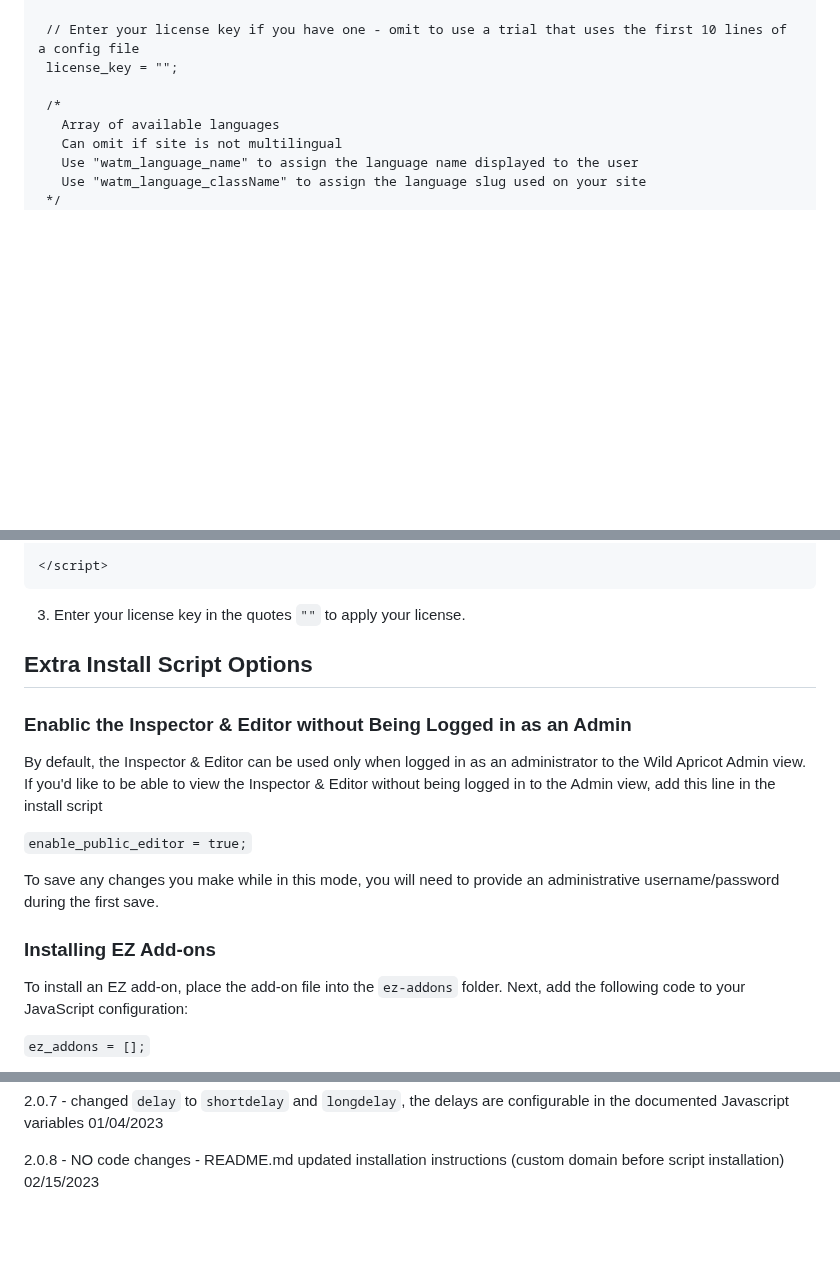
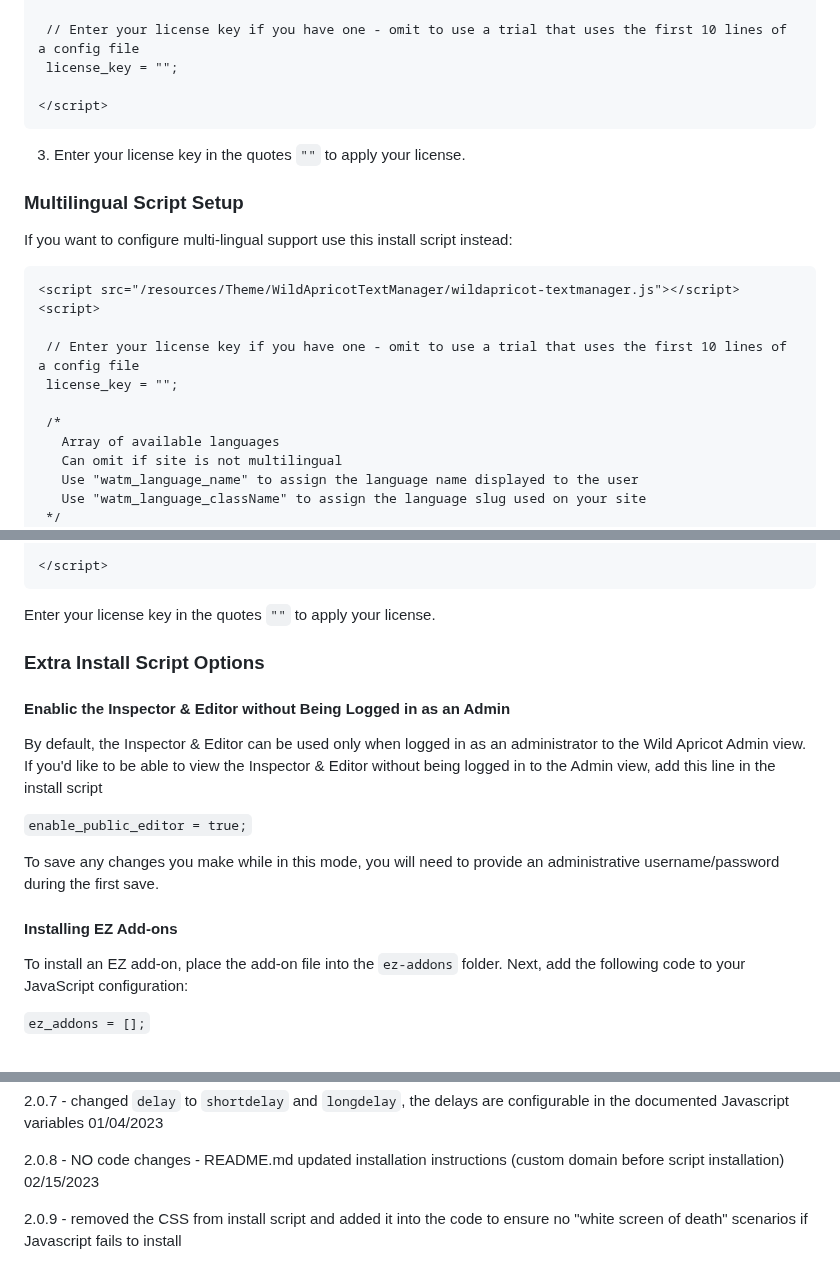
Before and after one commit to NewPath-Consulting/ez-wildapricot-webdesigner, a Markdown page: README.md, 3 parts joined by grey strips. Rendered like a GitHub page; blank space fills up the shorter version.

Commit message:
Update README.md
updating install script and release notes

````diff
--- a/README.md
+++ b/README.md
@@ -67,6 +67,22 @@ NOTE: this code snippet assumes you have uploaded all files into the folder `/re
     // Enter your license key if you have one - omit to use a trial that uses the first 10 lines of a config file
     license_key = "";
 
+  </script>
+   ```
+
+   3. Enter your license key in the quotes `""` to apply your license.
+
+### Multilingual Script Setup
+
+If you want to configure multi-lingual support use this install script instead:
+
+   ```html
+  <script src="/resources/Theme/WildApricotTextManager/wildapricot-textmanager.js"></script>
+  <script>
+
+    // Enter your license key if you have one - omit to use a trial that uses the first 10 lines of a config file
+    license_key = "";
+
     /*
       Array of available languages
       Can omit if site is not multilingual
@@ -85,18 +101,18 @@ NOTE: this code snippet assumes you have uploaded all files into the folder `/re
   </script>
    ```
 
-   3. Enter your license key in the quotes `""` to apply your license.
+Enter your license key in the quotes `""` to apply your license.
 
-## Extra Install Script Options
+### Extra Install Script Options
 
-### Enablic the Inspector & Editor without Being Logged in as an Admin
+#### Enablic the Inspector & Editor without Being Logged in as an Admin
 By default, the Inspector & Editor can be used only when logged in as an administrator to the Wild Apricot Admin view. If you'd like to be able to view the Inspector & Editor without being logged in to the Admin view, add this line in the install script
 
 `enable_public_editor = true;`
 
 To save any changes you make while in this mode, you will need to provide an administrative username/password during the first save.
 
-### Installing EZ Add-ons
+#### Installing EZ Add-ons
 
 To install an EZ add-on, place the add-on file into the `ez-addons` folder. Next, add the following code to your JavaScript configuration:
 
@@ -534,3 +550,5 @@ EZ WildApricot Web Designer is supported on the latest versions of Chrome, Safar
 2.0.7 - changed `delay` to `shortdelay` and `longdelay`, the delays are configurable in the documented Javascript variables 01/04/2023
 
 2.0.8 - NO code changes - README.md updated installation instructions (custom domain before script installation) 02/15/2023
+
+2.0.9 - removed the CSS from install script and added it into the code to ensure no "white screen of death" scenarios if Javascript fails to install
````
